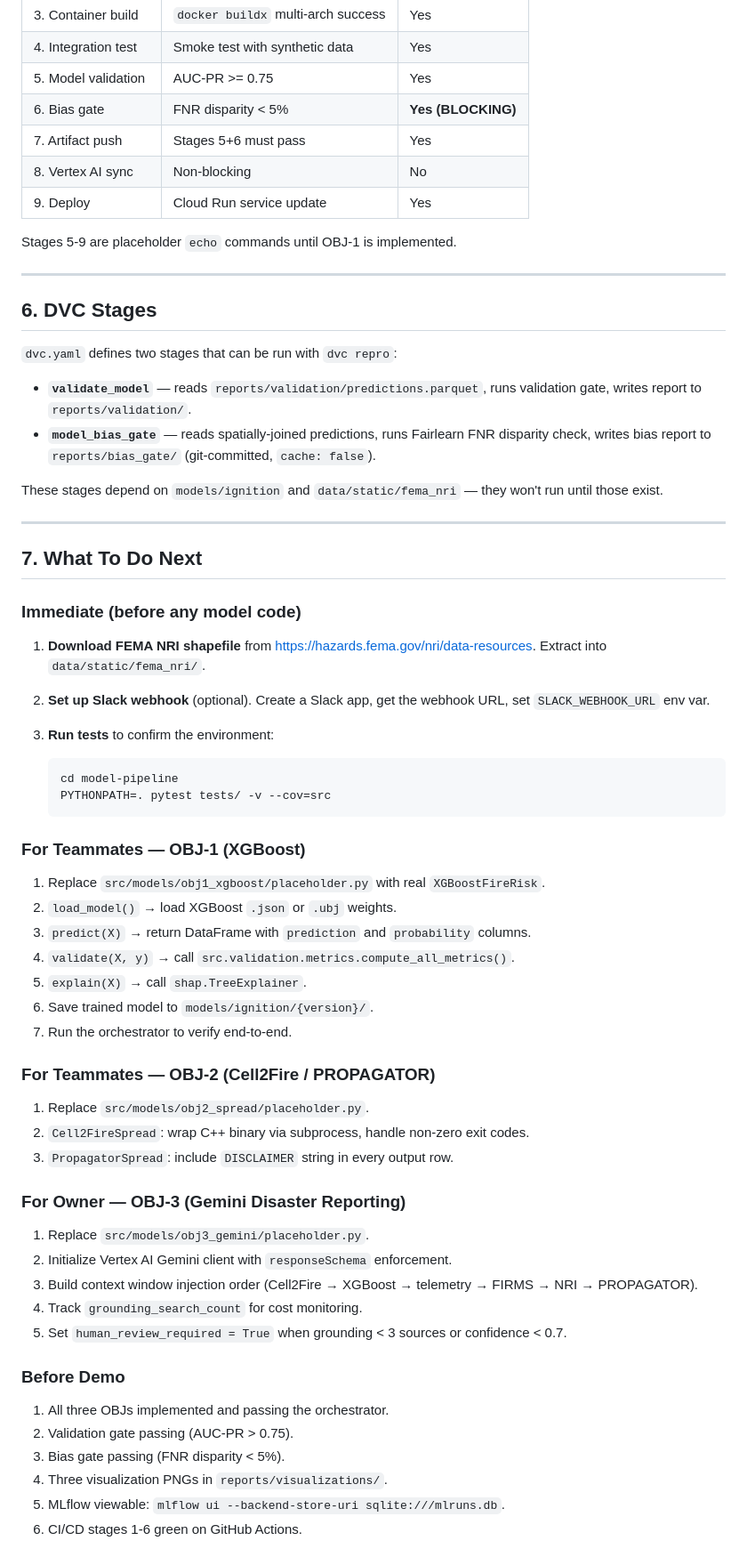
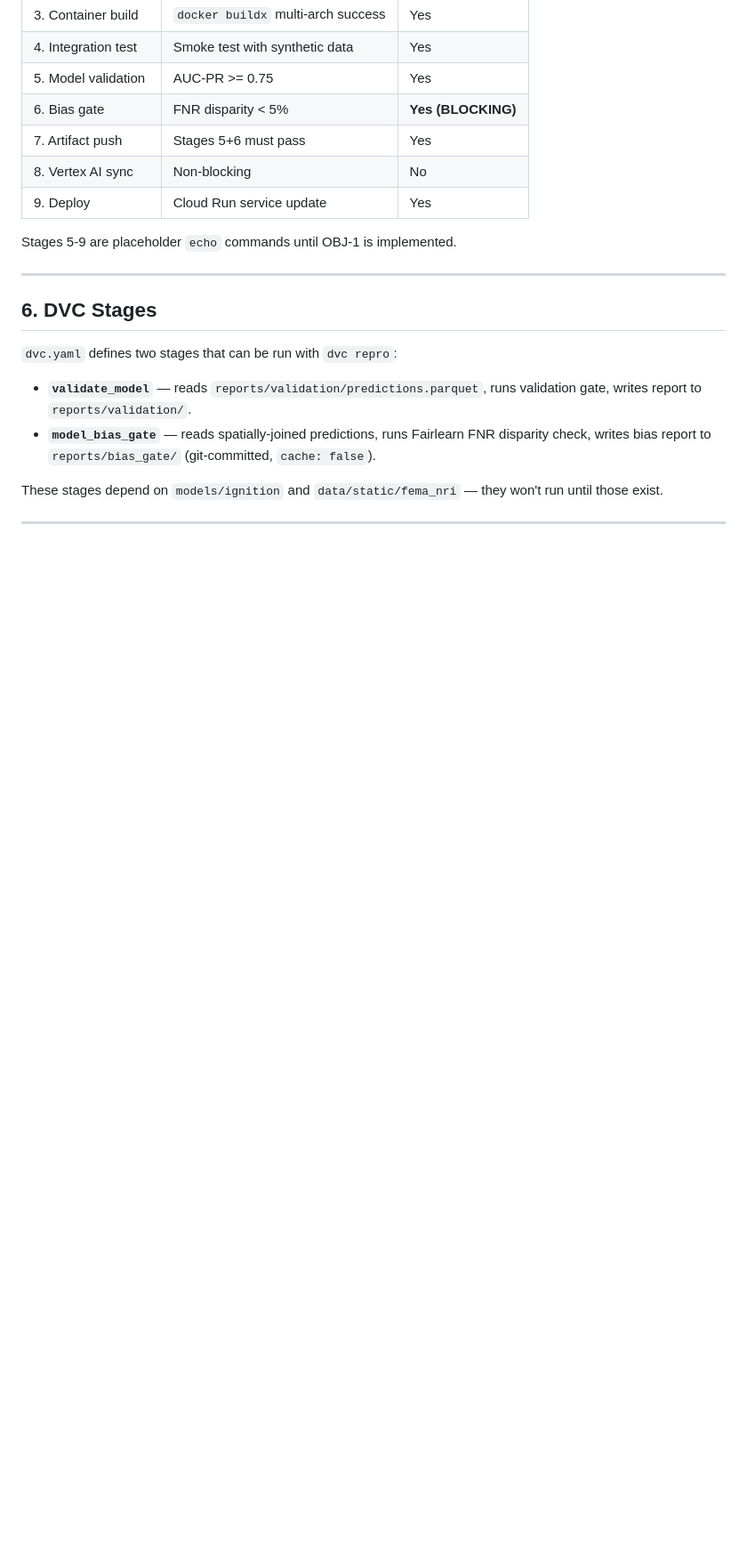
Before and after one commit to Scofe-C/wildfire_detection, a Markdown page: model-pipeline/README.md, the part around the change. Shown at 89% size. Drawn GitHub-style; blank space fills up the shorter version.

````diff
--- a/model-pipeline/README.md
+++ b/model-pipeline/README.md
@@ -491,50 +491,3 @@ Stages 5-9 are placeholder `echo` commands until OBJ-1 is implemented.
 These stages depend on `models/ignition` and `data/static/fema_nri` — they won't run until those exist.
 
 ---
-
-## 7. What To Do Next
-
-### Immediate (before any model code)
-
-1. **Download FEMA NRI shapefile** from https://hazards.fema.gov/nri/data-resources. Extract into `data/static/fema_nri/`.
-
-2. **Set up Slack webhook** (optional). Create a Slack app, get the webhook URL, set `SLACK_WEBHOOK_URL` env var.
-
-3. **Run tests** to confirm the environment:
-   ```bash
-   cd model-pipeline
-   PYTHONPATH=. pytest tests/ -v --cov=src
-   ```
-
-### For Teammates — OBJ-1 (XGBoost)
-
-1. Replace `src/models/obj1_xgboost/placeholder.py` with real `XGBoostFireRisk`.
-2. `load_model()` → load XGBoost `.json` or `.ubj` weights.
-3. `predict(X)` → return DataFrame with `prediction` and `probability` columns.
-4. `validate(X, y)` → call `src.validation.metrics.compute_all_metrics()`.
-5. `explain(X)` → call `shap.TreeExplainer`.
-6. Save trained model to `models/ignition/{version}/`.
-7. Run the orchestrator to verify end-to-end.
-
-### For Teammates — OBJ-2 (Cell2Fire / PROPAGATOR)
-
-1. Replace `src/models/obj2_spread/placeholder.py`.
-2. `Cell2FireSpread`: wrap C++ binary via subprocess, handle non-zero exit codes.
-3. `PropagatorSpread`: include `DISCLAIMER` string in every output row.
-
-### For Owner — OBJ-3 (Gemini Disaster Reporting)
-
-1. Replace `src/models/obj3_gemini/placeholder.py`.
-2. Initialize Vertex AI Gemini client with `responseSchema` enforcement.
-3. Build context window injection order (Cell2Fire → XGBoost → telemetry → FIRMS → NRI → PROPAGATOR).
-4. Track `grounding_search_count` for cost monitoring.
-5. Set `human_review_required = True` when grounding < 3 sources or confidence < 0.7.
-
-### Before Demo
-
-1. All three OBJs implemented and passing the orchestrator.
-2. Validation gate passing (AUC-PR > 0.75).
-3. Bias gate passing (FNR disparity < 5%).
-4. Three visualization PNGs in `reports/visualizations/`.
-5. MLflow viewable: `mlflow ui --backend-store-uri sqlite:///mlruns.db`.
-6. CI/CD stages 1-6 green on GitHub Actions.
````
